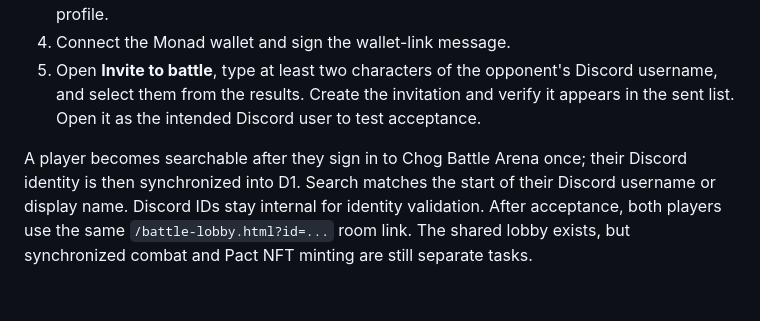
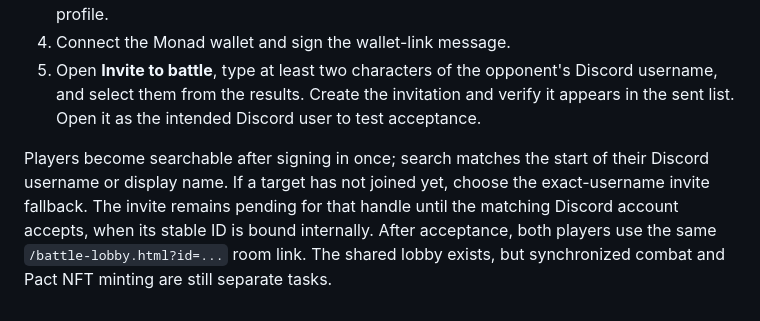
Before and after one commit to Leno3z4/Chog-Fight-club, a Markdown page: CLOUDFLARE_D1_SETUP.md, the part around the change. Rendered like a GitHub page.

Commit message:
Explain invitations to users before their first login

```diff
--- a/CLOUDFLARE_D1_SETUP.md
+++ b/CLOUDFLARE_D1_SETUP.md
@@ -78,4 +78,4 @@ After both deployments and variables are set:
 4. Connect the Monad wallet and sign the wallet-link message.
 5. Open **Invite to battle**, type at least two characters of the opponent's Discord username, and select them from the results. Create the invitation and verify it appears in the sent list. Open it as the intended Discord user to test acceptance.
 
-A player becomes searchable after they sign in to Chog Battle Arena once; their Discord identity is then synchronized into D1. Search matches the start of their Discord username or display name. Discord IDs stay internal for identity validation. After acceptance, both players use the same `/battle-lobby.html?id=...` room link. The shared lobby exists, but synchronized combat and Pact NFT minting are still separate tasks.
+Players become searchable after signing in once; search matches the start of their Discord username or display name. If a target has not joined yet, choose the exact-username invite fallback. The invite remains pending for that handle until the matching Discord account accepts, when its stable ID is bound internally. After acceptance, both players use the same `/battle-lobby.html?id=...` room link. The shared lobby exists, but synchronized combat and Pact NFT minting are still separate tasks.
```
